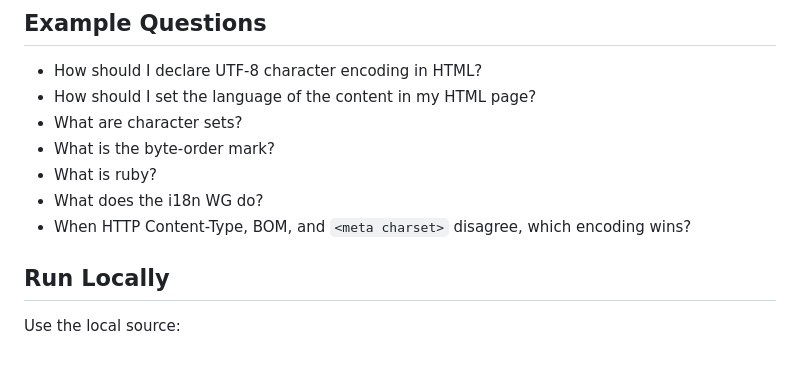
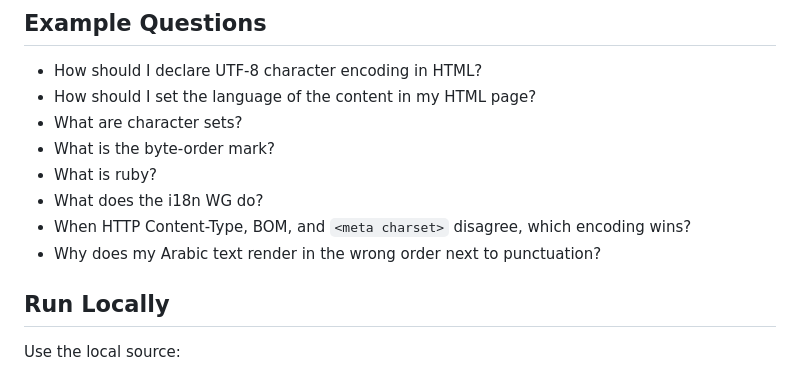
Before and after one commit to xfq/i18n-drafts-assistant, a Markdown page: README.md, the part around the change. GitHub-like rendering.

Commit message:
Add question about Arabic text rendering order to README

```diff
--- a/README.md
+++ b/README.md
@@ -19,6 +19,7 @@ Ask W3C i18n answers questions about W3C Internationalization guidance with sour
 - What is ruby?
 - What does the i18n WG do?
 - When HTTP Content-Type, BOM, and `<meta charset>` disagree, which encoding wins?
+- Why does my Arabic text render in the wrong order next to punctuation?
 
 ## Run Locally
 
```
Also changed, not shown: README.zh-Hans.md (+1 -0 lines).
